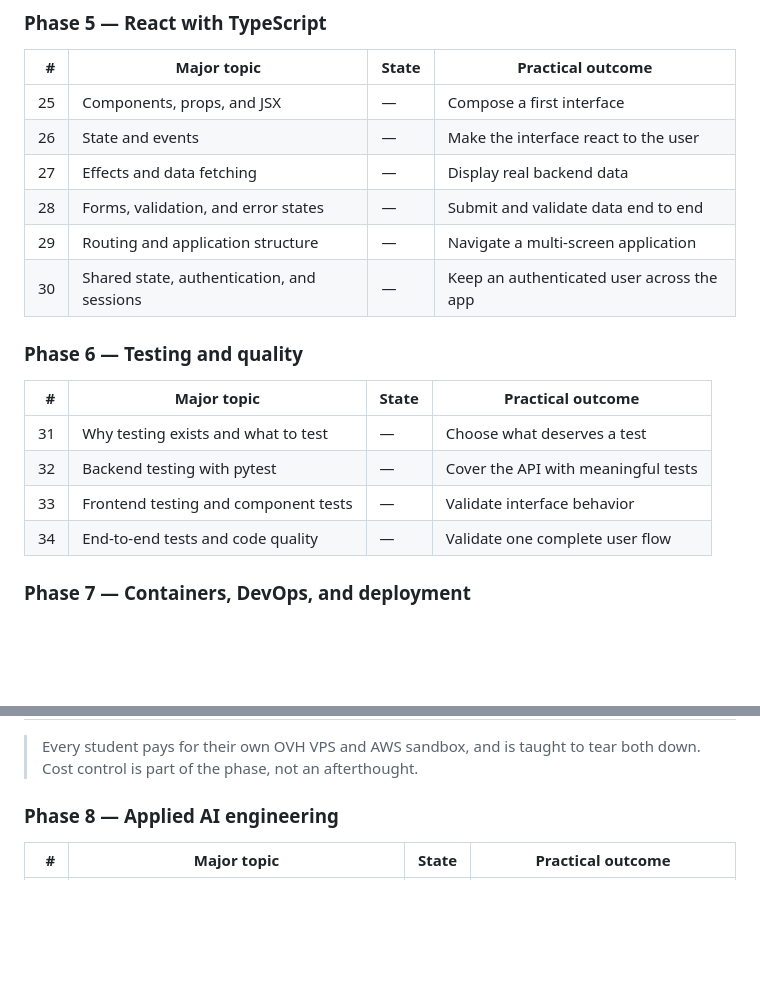
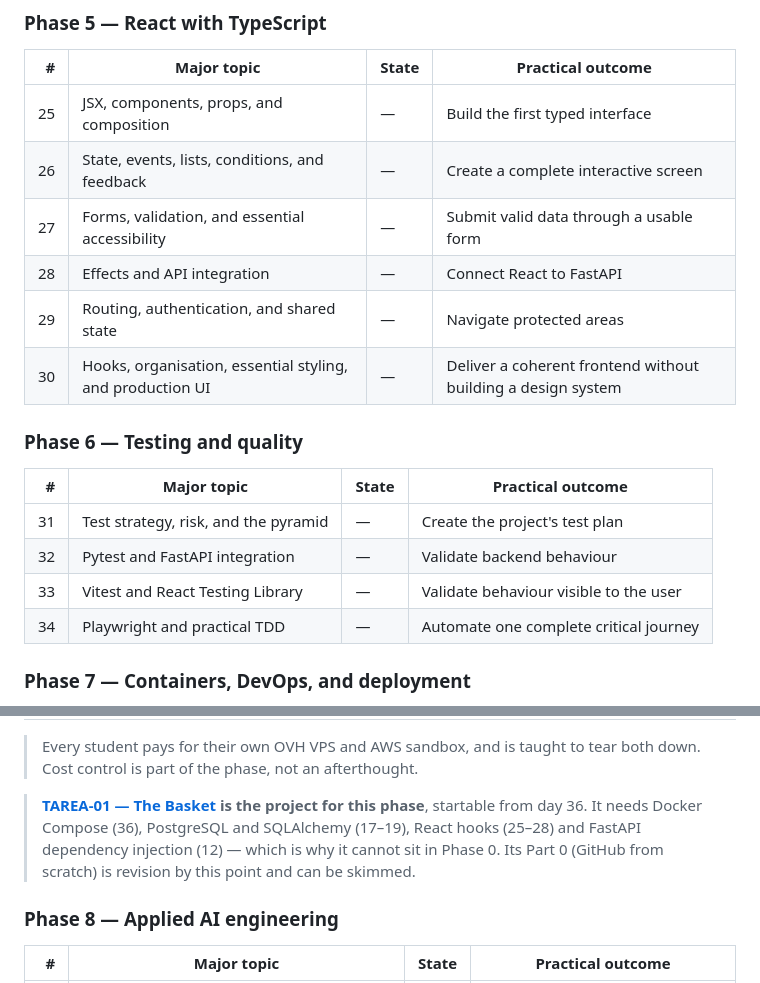
Before and after one commit to amigo2/let-the-nerds-lead, a Markdown page: course/curriculum/INDICE-MAESTRO-CONTENIDO.md, 2 parts joined by grey strips. Drawn GitHub-style; blank space fills up the shorter version.

```diff
--- a/course/curriculum/INDICE-MAESTRO-CONTENIDO.md
+++ b/course/curriculum/INDICE-MAESTRO-CONTENIDO.md
@@ -107,21 +109,21 @@
 
 | # | Major topic | State | Practical outcome |
 |---:|---|---|---|
-| 25 | Components, props, and JSX | — | Compose a first interface |
-| 26 | State and events | — | Make the interface react to the user |
-| 27 | Effects and data fetching | — | Display real backend data |
-| 28 | Forms, validation, and error states | — | Submit and validate data end to end |
-| 29 | Routing and application structure | — | Navigate a multi-screen application |
-| 30 | Shared state, authentication, and sessions | — | Keep an authenticated user across the app |
+| 25 | JSX, components, props, and composition | — | Build the first typed interface |
+| 26 | State, events, lists, conditions, and feedback | — | Create a complete interactive screen |
+| 27 | Forms, validation, and essential accessibility | — | Submit valid data through a usable form |
+| 28 | Effects and API integration | — | Connect React to FastAPI |
+| 29 | Routing, authentication, and shared state | — | Navigate protected areas |
+| 30 | Hooks, organisation, essential styling, and production UI | — | Deliver a coherent frontend without building a design system |
 
 ### Phase 6 — Testing and quality
 
 | # | Major topic | State | Practical outcome |
 |---:|---|---|---|
-| 31 | Why testing exists and what to test | — | Choose what deserves a test |
-| 32 | Backend testing with pytest | — | Cover the API with meaningful tests |
-| 33 | Frontend testing and component tests | — | Validate interface behavior |
-| 34 | End-to-end tests and code quality | — | Validate one complete user flow |
+| 31 | Test strategy, risk, and the pyramid | — | Create the project's test plan |
+| 32 | Pytest and FastAPI integration | — | Validate backend behaviour |
+| 33 | Vitest and React Testing Library | — | Validate behaviour visible to the user |
+| 34 | Playwright and practical TDD | — | Automate one complete critical journey |
 
 ### Phase 7 — Containers, DevOps, and deployment
 
@@ -143,6 +145,8 @@ The hands-on track is **Dokploy on an OVH VPS**: infrastructure the student prov
 | 46 | AWS depth: IAM, VPC, ALB, RDS, ECS Fargate, and Lambda | — | Compare VPS vs managed AWS on cost, latency, and operational burden |
 
 > Every student pays for their own OVH VPS and AWS sandbox, and is taught to tear both down. Cost control is part of the phase, not an afterthought.
+
+> **[TAREA-01 — The Basket](../projects/TAREA-01-La-Cesta-FE-BE-y-GitHub.md) is the project for this phase**, startable from day 36. It needs Docker Compose (36), PostgreSQL and SQLAlchemy (17–19), React hooks (25–28) and FastAPI dependency injection (12) — which is why it cannot sit in Phase 0. Its Part 0 (GitHub from scratch) is revision by this point and can be skimmed.
 
 ### Phase 8 — Applied AI engineering
 
```
Also changed, not shown: other parts of course/curriculum/INDICE-MAESTRO-CONTENIDO.md (+24 -22 lines), 1 other file.
